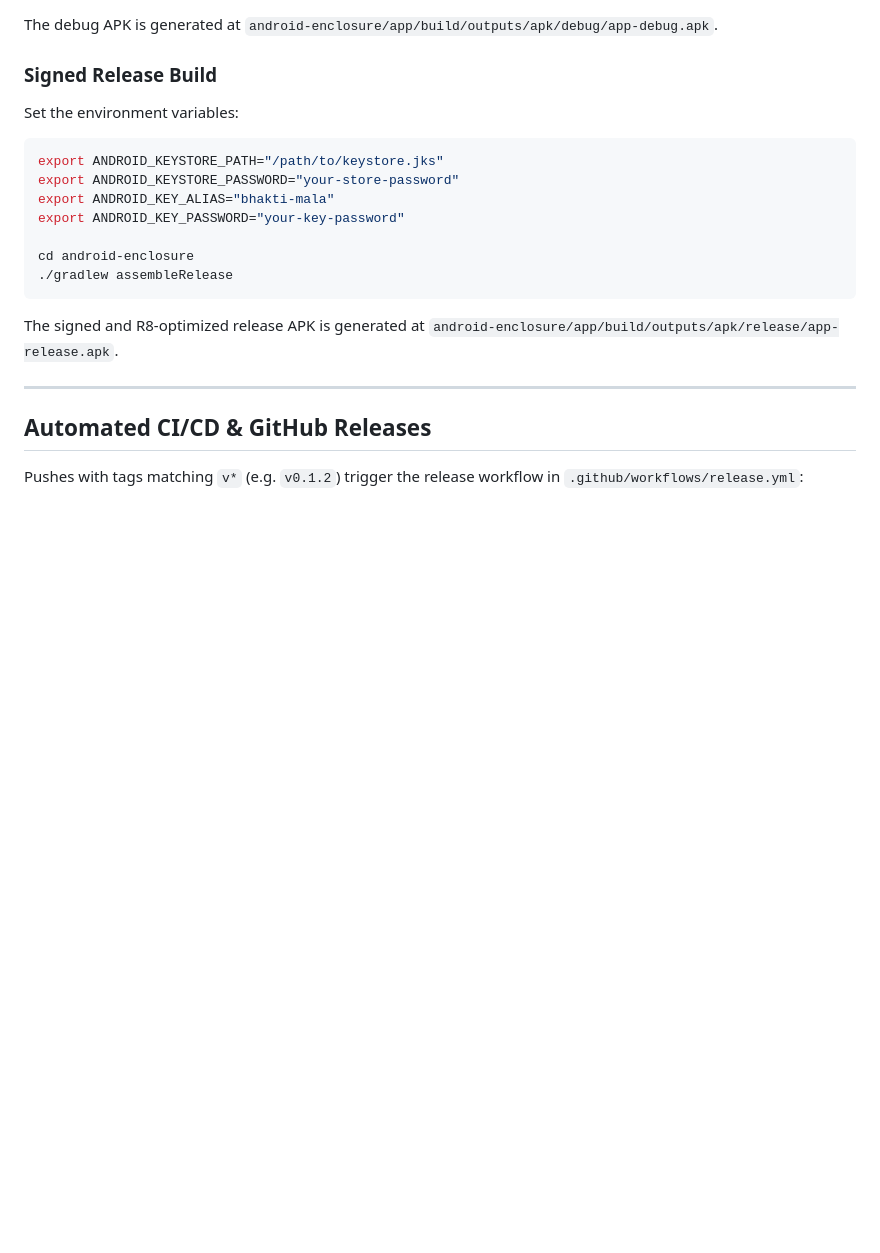
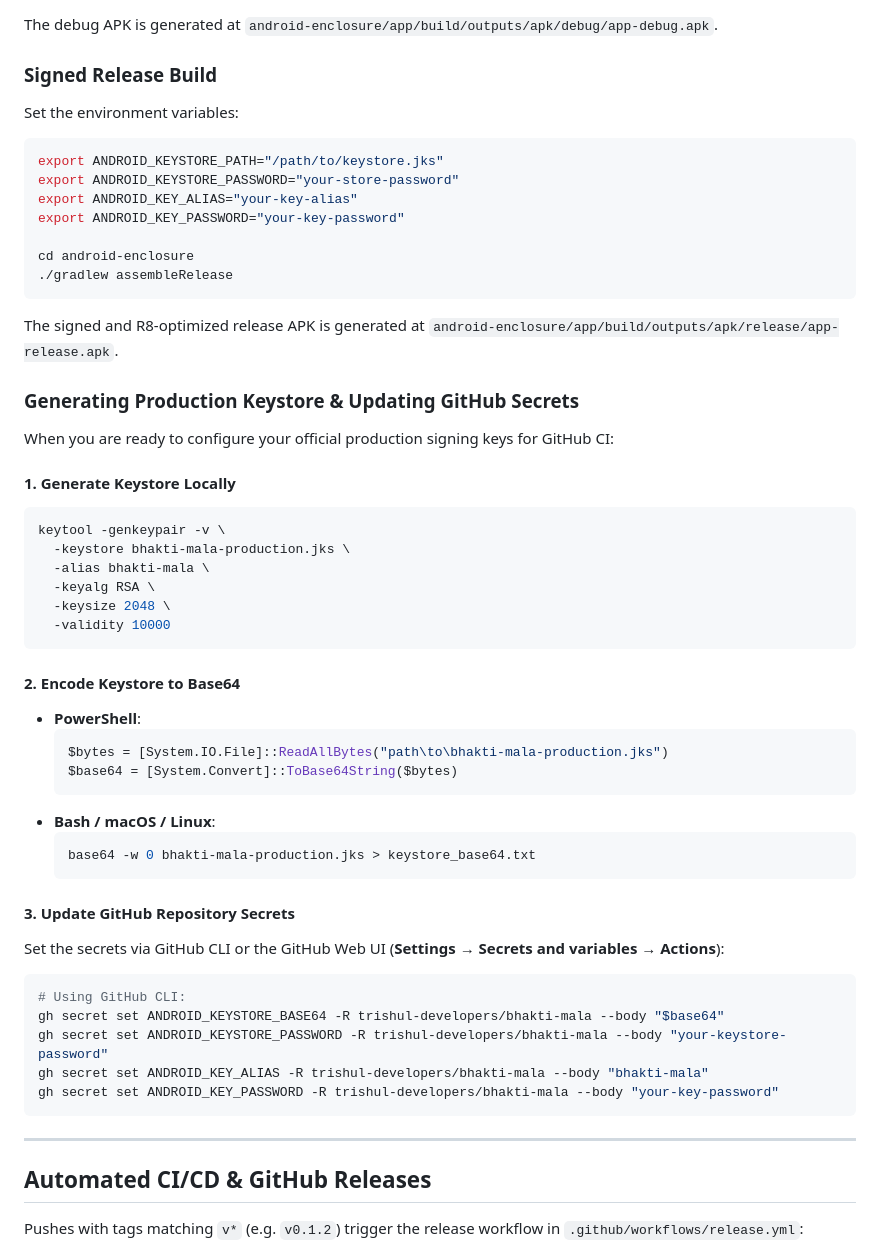
Before and after one commit to trishul-developers/bhakti-mala, a Markdown page: README.md, the part around the change. Rendered like a GitHub page; blank space fills up the shorter version.

Commit message:
docs: add guide for configuring production keystore and GitHub secrets

````diff
--- a/README.md
+++ b/README.md
@@ -71,13 +71,48 @@ Set the environment variables:
 ```bash
 export ANDROID_KEYSTORE_PATH="/path/to/keystore.jks"
 export ANDROID_KEYSTORE_PASSWORD="your-store-password"
-export ANDROID_KEY_ALIAS="bhakti-mala"
+export ANDROID_KEY_ALIAS="your-key-alias"
 export ANDROID_KEY_PASSWORD="your-key-password"
 
 cd android-enclosure
 ./gradlew assembleRelease
 ```
 The signed and R8-optimized release APK is generated at `android-enclosure/app/build/outputs/apk/release/app-release.apk`.
+
+### Generating Production Keystore & Updating GitHub Secrets
+
+When you are ready to configure your official production signing keys for GitHub CI:
+
+#### 1. Generate Keystore Locally
+```bash
+keytool -genkeypair -v \
+  -keystore bhakti-mala-production.jks \
+  -alias bhakti-mala \
+  -keyalg RSA \
+  -keysize 2048 \
+  -validity 10000
+```
+
+#### 2. Encode Keystore to Base64
+* **PowerShell**:
+  ```powershell
+  $bytes = [System.IO.File]::ReadAllBytes("path\to\bhakti-mala-production.jks")
+  $base64 = [System.Convert]::ToBase64String($bytes)
+  ```
+* **Bash / macOS / Linux**:
+  ```bash
+  base64 -w 0 bhakti-mala-production.jks > keystore_base64.txt
+  ```
+
+#### 3. Update GitHub Repository Secrets
+Set the secrets via GitHub CLI or the GitHub Web UI (**Settings → Secrets and variables → Actions**):
+```bash
+# Using GitHub CLI:
+gh secret set ANDROID_KEYSTORE_BASE64 -R trishul-developers/bhakti-mala --body "$base64"
+gh secret set ANDROID_KEYSTORE_PASSWORD -R trishul-developers/bhakti-mala --body "your-keystore-password"
+gh secret set ANDROID_KEY_ALIAS -R trishul-developers/bhakti-mala --body "bhakti-mala"
+gh secret set ANDROID_KEY_PASSWORD -R trishul-developers/bhakti-mala --body "your-key-password"
+```
 
 ---
 
````
